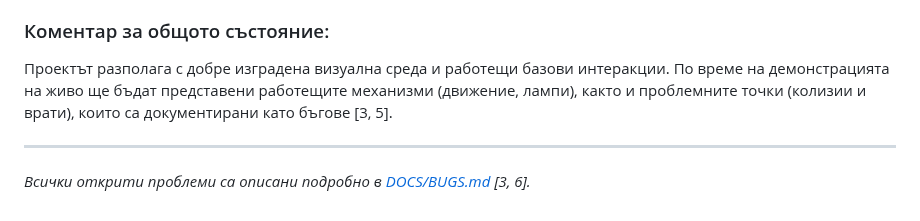
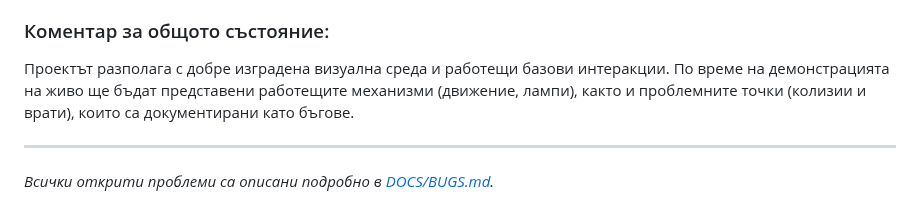
Before and after one commit to VeselinSv/3D-School, a Markdown page: DOCS/TESTING.md, the part around the change. Rendered like a GitHub page.

```diff
--- a/DOCS/TESTING.md
+++ b/DOCS/TESTING.md
@@ -95,7 +95,7 @@
 *   Пауза система и аудио ефекти.
 
 ### Коментар за общото състояние:
-Проектът разполага с добре изградена визуална среда и работещи базови интеракции. По време на демонстрацията на живо ще бъдат представени работещите механизми (движение, лампи), както и проблемните точки (колизии и врати), които са документирани като бъгове [3, 5].
+Проектът разполага с добре изградена визуална среда и работещи базови интеракции. По време на демонстрацията на живо ще бъдат представени работещите механизми (движение, лампи), както и проблемните точки (колизии и врати), които са документирани като бъгове.
 
 ---
-*Всички открити проблеми са описани подробно в [DOCS/BUGS.md](BUGS.md) [3, 6].*
+*Всички открити проблеми са описани подробно в [DOCS/BUGS.md](BUGS.md).*
```
